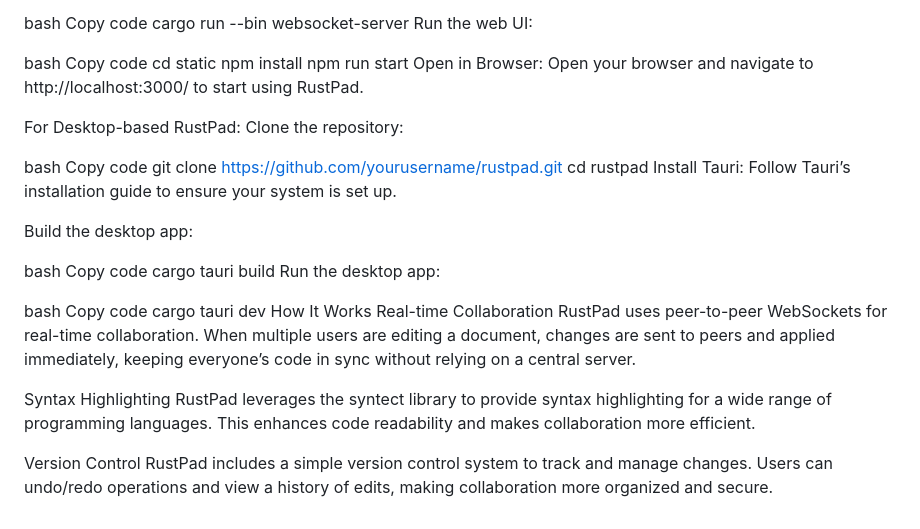
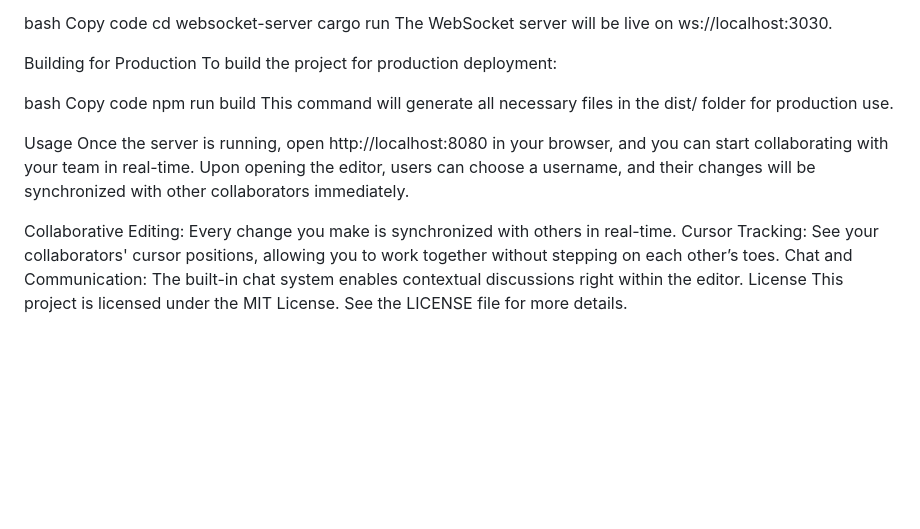
Before and after one commit to Adityasingh2824/RustPad, a Markdown page: README.md, the part around one of its changes. Drawn GitHub-style; blank space fills up the shorter version.

```diff
--- a/README.md
+++ b/README.md
@@ -46,42 +68,23 @@ Run the WebSocket server:
 
 bash
 Copy code
-cargo run --bin websocket-server
-Run the web UI:
+cd websocket-server
+cargo run
+The WebSocket server will be live on ws://localhost:3030.
+
+Building for Production
+To build the project for production deployment:
 
 bash
 Copy code
-cd static
-npm install
-npm run start
-Open in Browser: Open your browser and navigate to http://localhost:3000/ to start using RustPad.
+npm run build
+This command will generate all necessary files in the dist/ folder for production use.
 
-For Desktop-based RustPad:
-Clone the repository:
+Usage
+Once the server is running, open http://localhost:8080 in your browser, and you can start collaborating with your team in real-time. Upon opening the editor, users can choose a username, and their changes will be synchronized with other collaborators immediately.
 
-bash
-Copy code
-git clone https://github.com/yourusername/rustpad.git
-cd rustpad
-Install Tauri:
-Follow Tauri’s installation guide to ensure your system is set up.
-
-Build the desktop app:
-
-bash
-Copy code
-cargo tauri build
-Run the desktop app:
-
-bash
-Copy code
-cargo tauri dev
-How It Works
-Real-time Collaboration
-RustPad uses peer-to-peer WebSockets for real-time collaboration. When multiple users are editing a document, changes are sent to peers and applied immediately, keeping everyone’s code in sync without relying on a central server.
-
-Syntax Highlighting
-RustPad leverages the syntect library to provide syntax highlighting for a wide range of programming languages. This enhances code readability and makes collaboration more efficient.
-
-Version Control
-RustPad includes a simple version control system to track and manage changes. Users can undo/redo operations and view a history of edits, making collaboration more organized and secure.
+Collaborative Editing: Every change you make is synchronized with others in real-time.
+Cursor Tracking: See your collaborators' cursor positions, allowing you to work together without stepping on each other’s toes.
+Chat and Communication: The built-in chat system enables contextual discussions right within the editor.
+License
+This project is licensed under the MIT License. See the LICENSE file for more details.
```
Also changed, not shown: other parts of README.md (+48 -26 lines).
